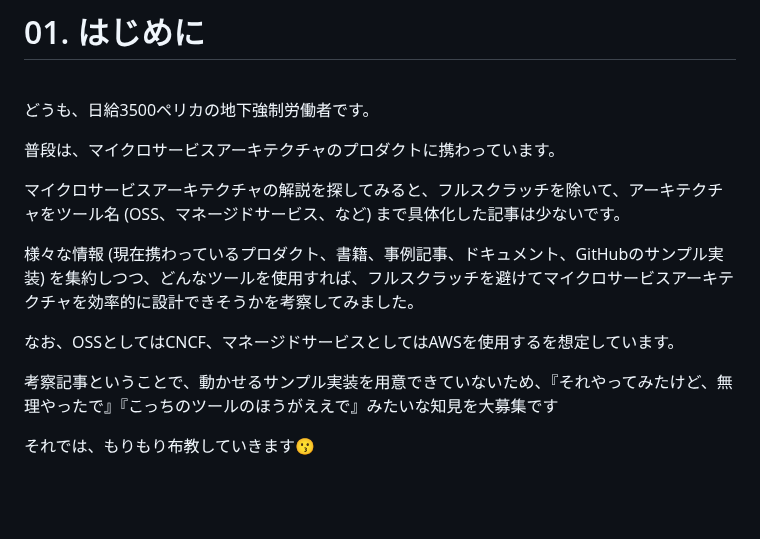
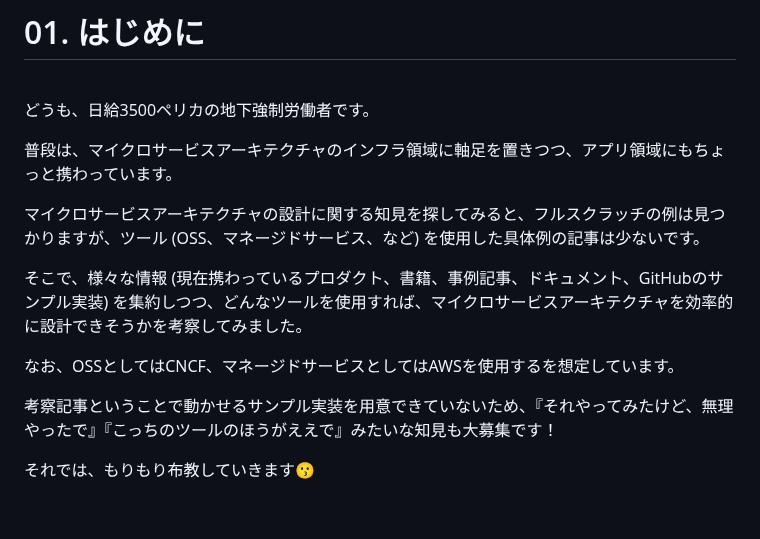
Before and after one commit to hiroki-it/hatenablog, a Markdown page: dist/draft/【Kubernetes☸️】AWS EKSで構築するマイクロサービスアーキテクチャの考察.md, the part around the change. Drawn GitHub-style.

Commit message:
update 記事を更新した。

```diff
--- a/dist/draft/【Kubernetes☸️】AWS EKSで構築するマイクロサービスアーキテクチャの考察.md
+++ b/dist/draft/【Kubernetes☸️】AWS EKSで構築するマイクロサービスアーキテクチャの考察.md
@@ -24,15 +24,15 @@ Category:
 
 どうも、日給3500ペリカの地下強制労働者です。
 
-普段は、マイクロサービスアーキテクチャのプロダクトに携わっています。
+普段は、マイクロサービスアーキテクチャのインフラ領域に軸足を置きつつ、アプリ領域にもちょっと携わっています。
 
-マイクロサービスアーキテクチャの解説を探してみると、フルスクラッチを除いて、アーキテクチャをツール名 (OSS、マネージドサービス、など) まで具体化した記事は少ないです。
+マイクロサービスアーキテクチャの設計に関する知見を探してみると、フルスクラッチの例は見つかりますが、ツール (OSS、マネージドサービス、など) を使用した具体例の記事は少ないです。
 
-様々な情報 (現在携わっているプロダクト、書籍、事例記事、ドキュメント、GitHubのサンプル実装) を集約しつつ、どんなツールを使用すれば、フルスクラッチを避けてマイクロサービスアーキテクチャを効率的に設計できそうかを考察してみました。
+そこで、様々な情報 (現在携わっているプロダクト、書籍、事例記事、ドキュメント、GitHubのサンプル実装) を集約しつつ、どんなツールを使用すれば、マイクロサービスアーキテクチャを効率的に設計できそうかを考察してみました。
 
 なお、OSSとしてはCNCF、マネージドサービスとしてはAWSを使用するを想定しています。
 
-考察記事ということで、動かせるサンプル実装を用意できていないため、『それやってみたけど、無理やったで』『こっちのツールのほうがええで』みたいな知見を大募集です
+考察記事ということで動かせるサンプル実装を用意できていないため、『それやってみたけど、無理やったで』『こっちのツールのほうがええで』みたいな知見も大募集です！
 
 それでは、もりもり布教していきます😗
 
```
